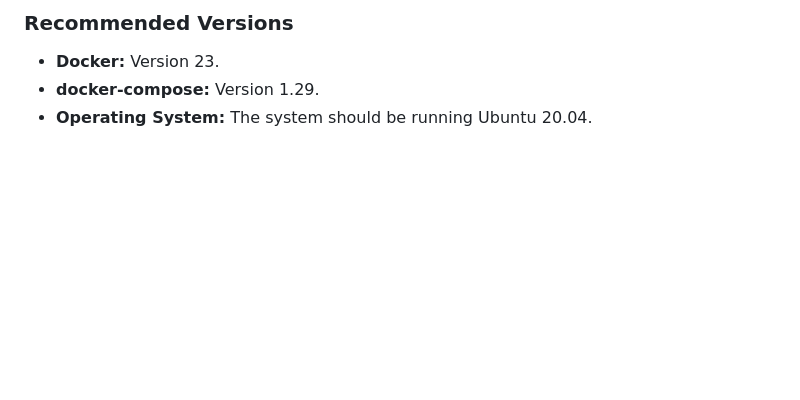
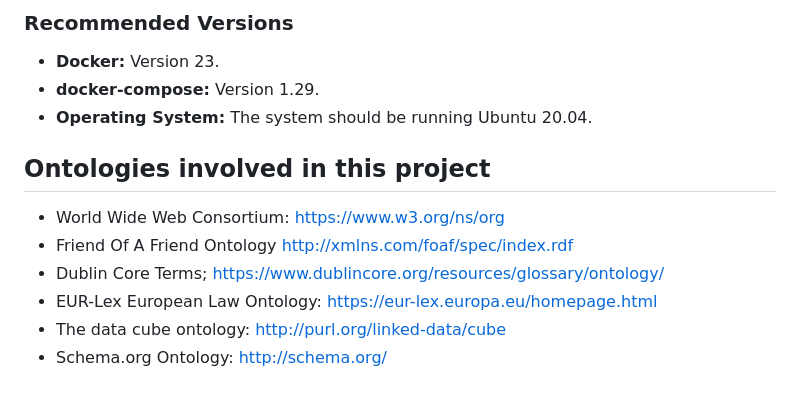
Before and after one commit to ITAINNOVA/EUHUBS4DATA-GRAPH-WP5.2, a Markdown page: README.md, the part around the change. Drawn GitHub-style; blank space fills up the shorter version.

Commit message:
ontology urls

```diff
--- a/README.md
+++ b/README.md
@@ -123,3 +123,12 @@ The Python application associated with this project is containerized using Docke
 - **Docker:** Version 23.
 - **docker-compose:** Version 1.29.
 - **Operating System:** The system should be running Ubuntu 20.04.
+
+## Ontologies involved in this project
+
+- World Wide Web Consortium: https://www.w3.org/ns/org
+- Friend Of A Friend Ontology http://xmlns.com/foaf/spec/index.rdf
+- Dublin Core Terms; https://www.dublincore.org/resources/glossary/ontology/
+- EUR-Lex European Law Ontology: https://eur-lex.europa.eu/homepage.html
+- The data cube ontology: http://purl.org/linked-data/cube
+- Schema.org Ontology: http://schema.org/
```
